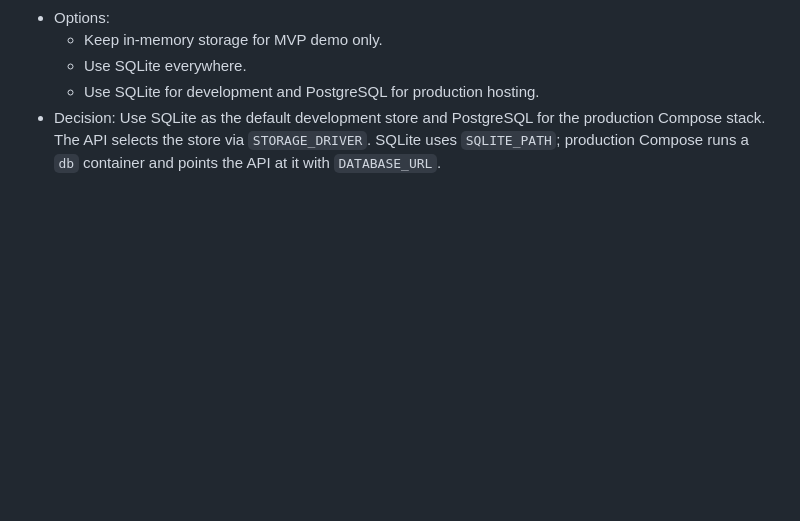
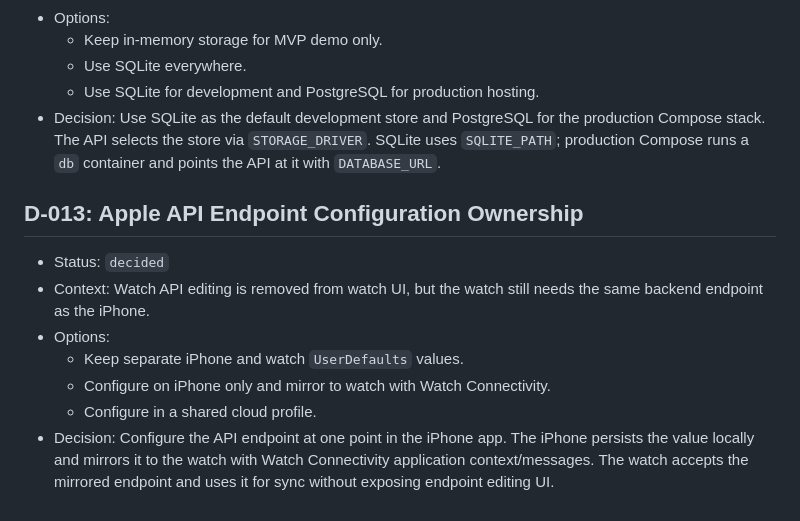
Before and after one commit to tader/hockey-timer, a Markdown page: docs/decision-log.md, the part around the change. Drawn GitHub-style; blank space fills up the shorter version.

Commit message:
docs: define Apple API endpoint ownership

```diff
--- a/docs/decision-log.md
+++ b/docs/decision-log.md
@@ -133,3 +133,16 @@ Track decisions required before implementation. Use status:
   production Compose stack. The API selects the store via `STORAGE_DRIVER`.
   SQLite uses `SQLITE_PATH`; production Compose runs a `db` container and points
   the API at it with `DATABASE_URL`.
+
+## D-013: Apple API Endpoint Configuration Ownership
+- Status: `decided`
+- Context: Watch API editing is removed from watch UI, but the watch still needs
+  the same backend endpoint as the iPhone.
+- Options:
+  - Keep separate iPhone and watch `UserDefaults` values.
+  - Configure on iPhone only and mirror to watch with Watch Connectivity.
+  - Configure in a shared cloud profile.
+- Decision: Configure the API endpoint at one point in the iPhone app. The
+  iPhone persists the value locally and mirrors it to the watch with Watch
+  Connectivity application context/messages. The watch accepts the mirrored
+  endpoint and uses it for sync without exposing endpoint editing UI.
```
Also changed, not shown: docs/tasks.md (+5 -0 lines).
